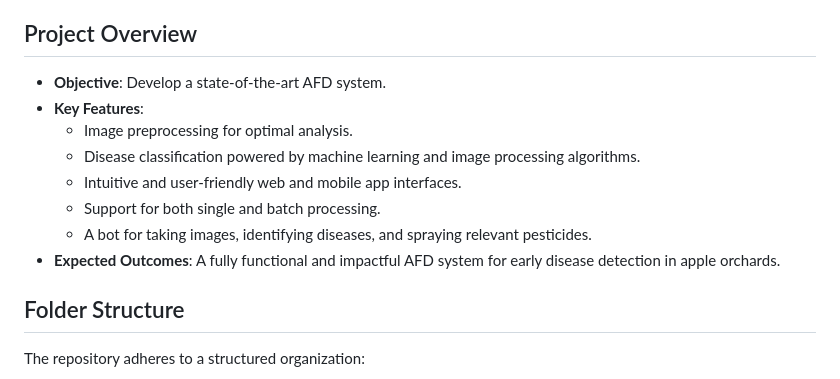
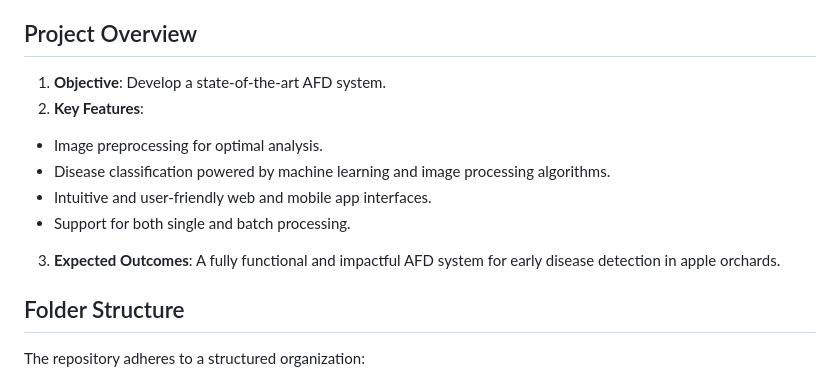
Before and after one commit to asadali27232/AFD-Detector_DIP-Project, a Markdown page: README.md, the part around the change. GitHub-like rendering.

```diff
--- a/README.md
+++ b/README.md
@@ -19,14 +19,13 @@ The apple farming industry faces significant challenges related to the timely de
 
 ## Project Overview
 
-- **Objective**: Develop a state-of-the-art AFD system.
-- **Key Features**:
+1. **Objective**: Develop a state-of-the-art AFD system.
+2. **Key Features**:
   - Image preprocessing for optimal analysis.
   - Disease classification powered by machine learning and image processing algorithms.
   - Intuitive and user-friendly web and mobile app interfaces.
   - Support for both single and batch processing.
-  - A bot for taking images, identifying diseases, and spraying relevant pesticides.
-- **Expected Outcomes**: A fully functional and impactful AFD system for early disease detection in apple orchards.
+3. **Expected Outcomes**: A fully functional and impactful AFD system for early disease detection in apple orchards.
 
 ## Folder Structure
 
```
